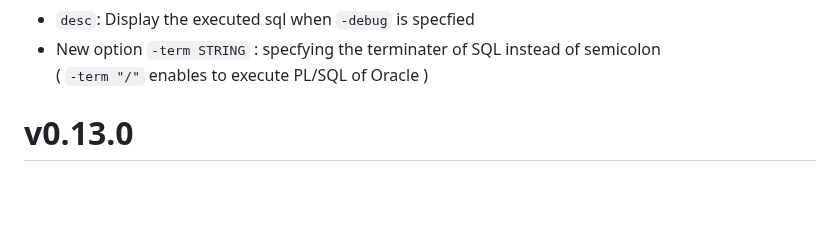
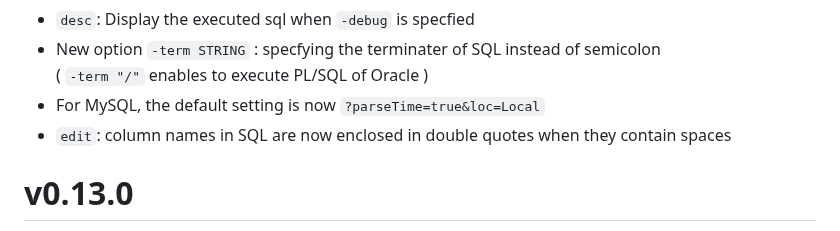
Before and after one commit to hymkor/sqlbless, a Markdown page: release_note_en.md, the part around the change. Rendered like a GitHub page; blank space fills up the shorter version.

```diff
--- a/release_note_en.md
+++ b/release_note_en.md
@@ -8,6 +8,8 @@
 * `desc`: Display the executed sql when `-debug` is specfied
 * New option `-term STRING` : specfying the terminater of SQL instead of semicolon
   ( `-term "/"` enables to execute PL/SQL of Oracle )
+* For MySQL, the default setting is now `?parseTime=true&loc=Local`
+* `edit`: column names in SQL are now enclosed in double quotes when they contain spaces
 
 v0.13.0
 =======
```
Also changed, not shown: release_note_ja.md (+2 -0 lines).
